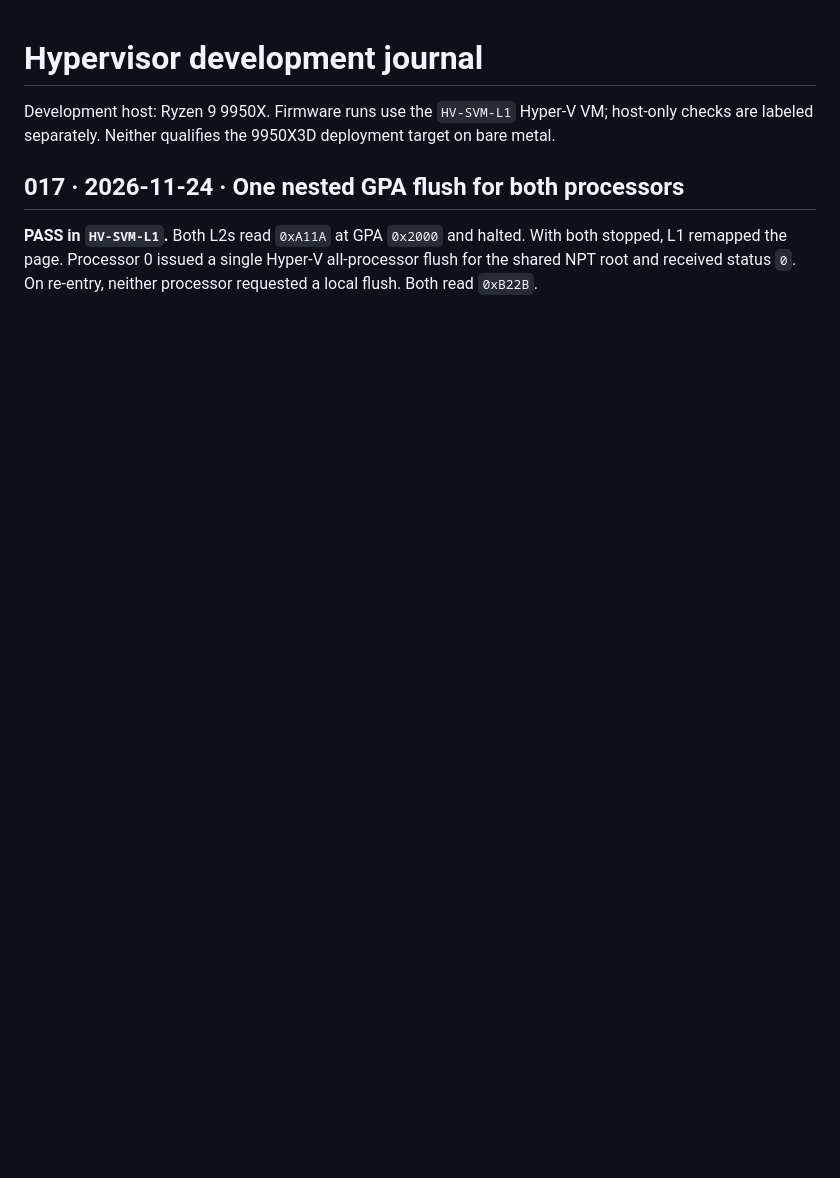
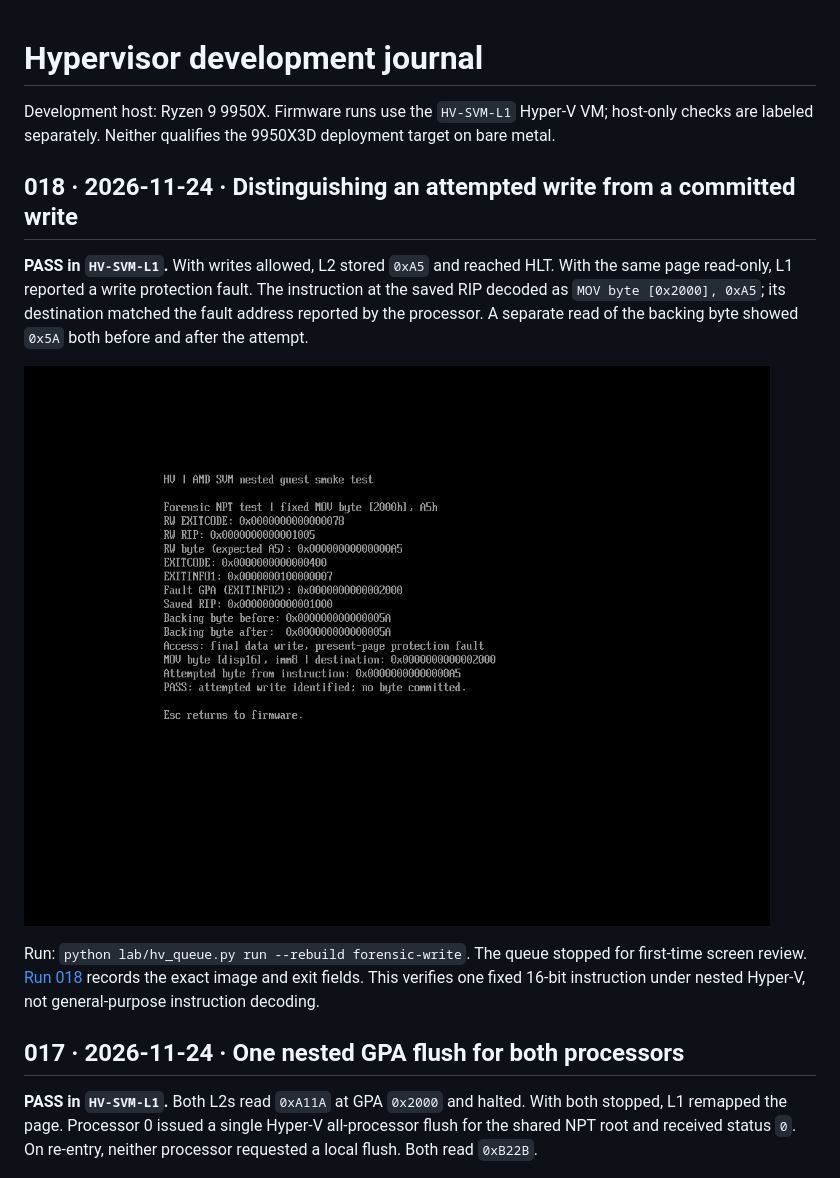
Before and after one commit to kuro1337WStuff/hv, a Markdown page: journal/README.md, the part around the change. Drawn GitHub-style; pictures changed too: journal/images/forensic-write-018.png (added); blank space fills up the shorter version.

Commit message:
Record run 018 forensic write evidence
- Preserve the reviewed VM console, independent acceptance criteria, and first-run queue status.

```diff
--- a/journal/README.md
+++ b/journal/README.md
@@ -1,6 +1,14 @@
 # Hypervisor development journal
 
 Development host: Ryzen 9 9950X. Firmware runs use the `HV-SVM-L1` Hyper-V VM; host-only checks are labeled separately. Neither qualifies the 9950X3D deployment target on bare metal.
+
+## 018 · 2026-11-24 · Distinguishing an attempted write from a committed write
+
+**PASS in `HV-SVM-L1`.** With writes allowed, L2 stored `0xA5` and reached HLT. With the same page read-only, L1 reported a write protection fault. The instruction at the saved RIP decoded as `MOV byte [0x2000], 0xA5`; its destination matched the fault address reported by the processor. A separate read of the backing byte showed `0x5A` both before and after the attempt.
+
+![VM console showing the writable control, decoded protected store, and unchanged backing byte](images/forensic-write-018.png)
+
+Run: `python lab/hv_queue.py run --rebuild forensic-write`. The queue stopped for first-time screen review. [Run 018](test-report.md#018--2026-11-24-local--forensic-write-protection) records the exact image and exit fields. This verifies one fixed 16-bit instruction under nested Hyper-V, not general-purpose instruction decoding.
 
 ## 017 · 2026-11-24 · One nested GPA flush for both processors
 
```
Also changed, not shown: journal/test-report.md (+12 -0 lines), 1 other file.
